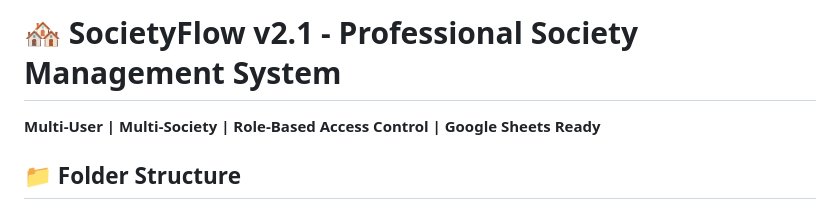
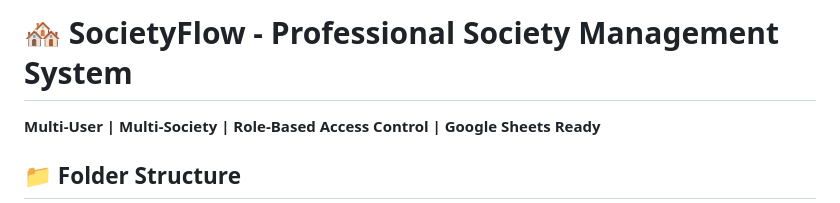
Before and after one commit to Virendrabodele/SocietyFlow, a Markdown page: README.md, the part around the change. Drawn GitHub-style.

Commit message:
Update project title in README.md

```diff
--- a/README.md
+++ b/README.md
@@ -1,4 +1,4 @@
-# 🏘️ SocietyFlow v2.1 - Professional Society Management System
+# 🏘️ SocietyFlow - Professional Society Management System
 
 **Multi-User | Multi-Society | Role-Based Access Control | Google Sheets Ready**
 
```
